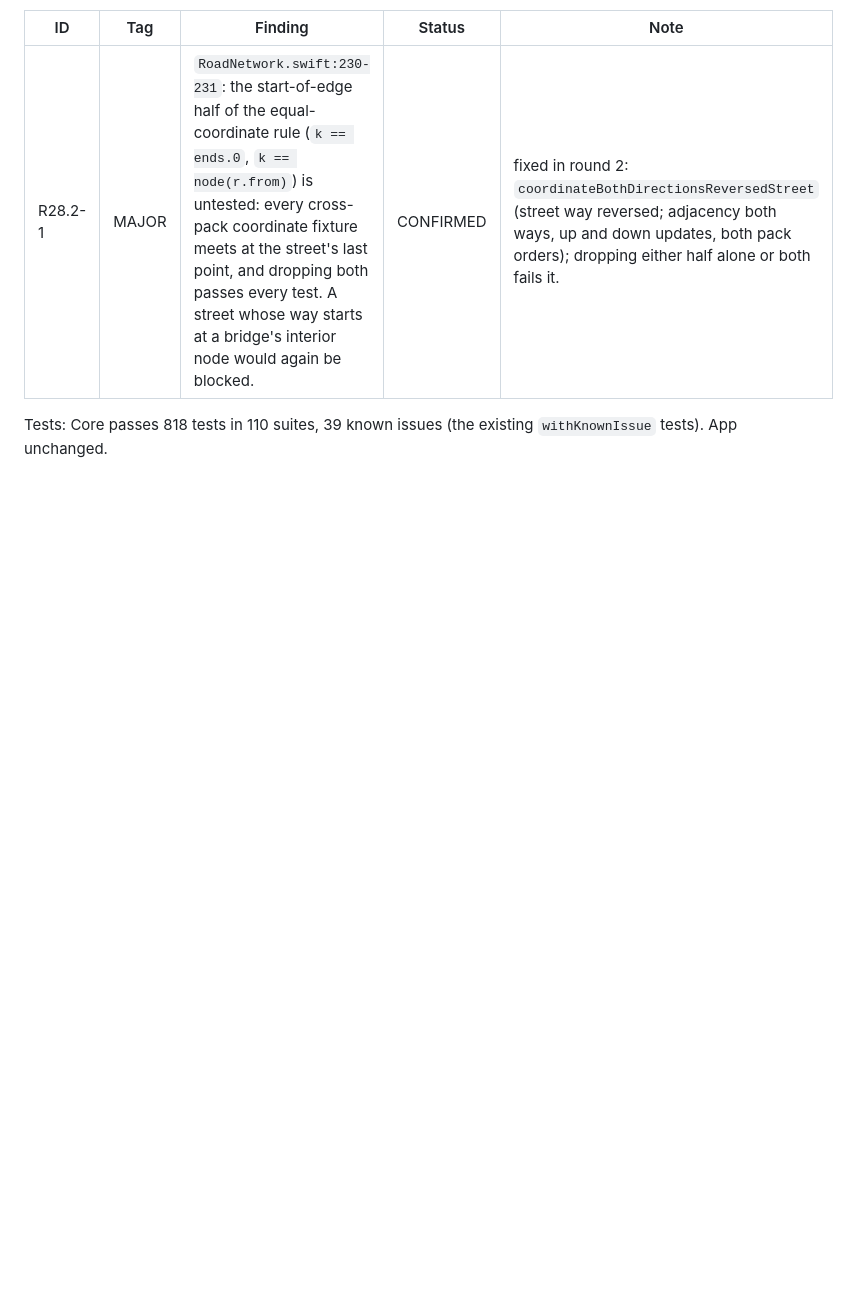
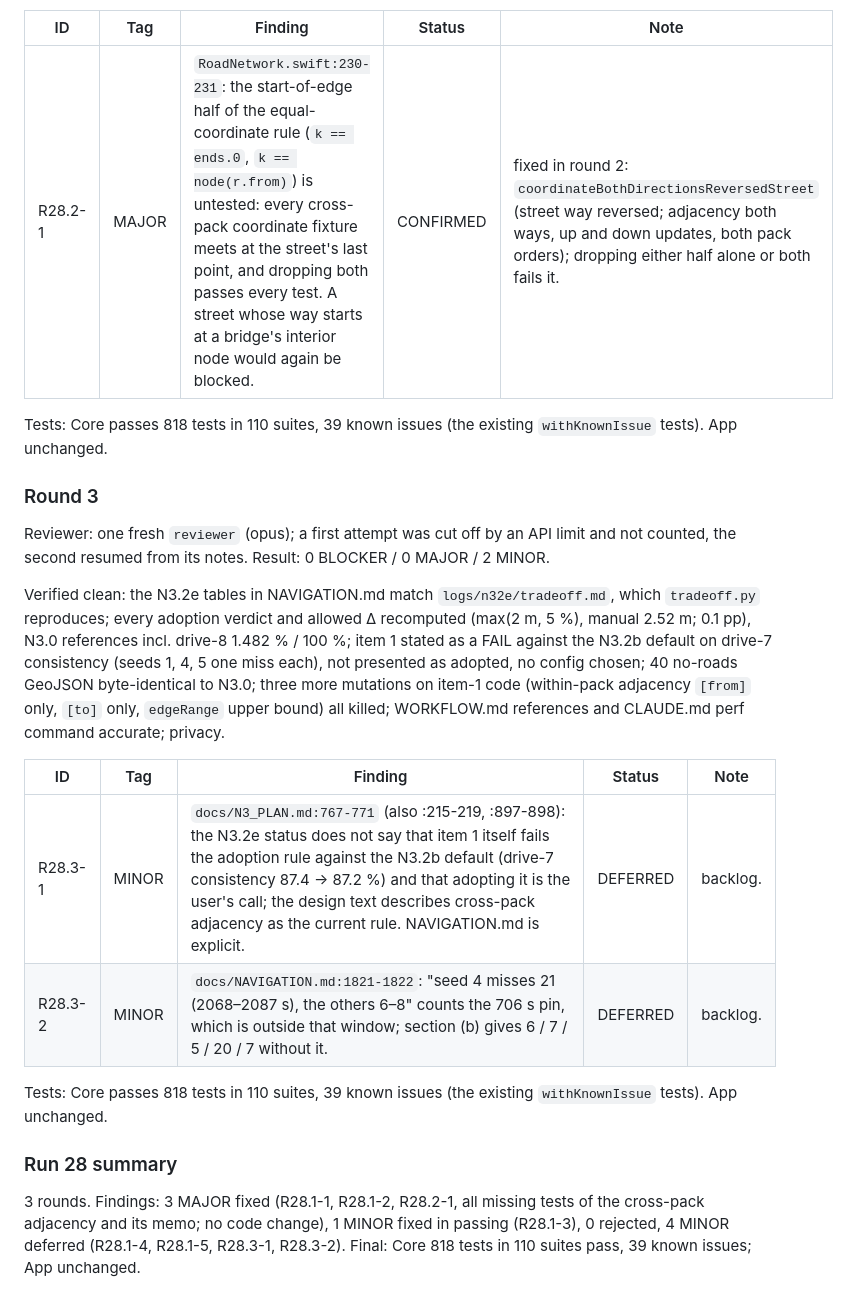
Before and after one commit to vadomen/Dead-Reck, a Markdown page: docs/REVIEW_LOG.md, the part around the change. Drawn GitHub-style; blank space fills up the shorter version.

Commit message:
review run 28: round 3 clean, R28.3-1..2 deferred, summary
Co-Authored-By: Claude Opus 5.5 <noreply@anthropic.com>

```diff
--- a/docs/REVIEW_LOG.md
+++ b/docs/REVIEW_LOG.md
@@ -528,3 +528,20 @@ Verified clean: the round-1 tests kill their mutations (end condition → `true`
 | R28.2-1 | MAJOR | `RoadNetwork.swift:230-231`: the start-of-edge half of the equal-coordinate rule (`k == ends.0`, `k == node(r.from)`) is untested: every cross-pack coordinate fixture meets at the street's last point, and dropping both passes every test. A street whose way starts at a bridge's interior node would again be blocked. | CONFIRMED | fixed in round 2: `coordinateBothDirectionsReversedStreet` (street way reversed; adjacency both ways, up and down updates, both pack orders); dropping either half alone or both fails it. |
 
 Tests: Core passes 818 tests in 110 suites, 39 known issues (the existing `withKnownIssue` tests). App unchanged.
+
+### Round 3
+
+Reviewer: one fresh `reviewer` (opus); a first attempt was cut off by an API limit and not counted, the second resumed from its notes. Result: 0 BLOCKER / 0 MAJOR / 2 MINOR.
+
+Verified clean: the N3.2e tables in NAVIGATION.md match `logs/n32e/tradeoff.md`, which `tradeoff.py` reproduces; every adoption verdict and allowed Δ recomputed (max(2 m, 5 %), manual 2.52 m; 0.1 pp), N3.0 references incl. drive-8 1.482 % / 100 %; item 1 stated as a FAIL against the N3.2b default on drive-7 consistency (seeds 1, 4, 5 one miss each), not presented as adopted, no config chosen; 40 no-roads GeoJSON byte-identical to N3.0; three more mutations on item-1 code (within-pack adjacency `[from]` only, `[to]` only, `edgeRange` upper bound) all killed; WORKFLOW.md references and CLAUDE.md perf command accurate; privacy.
+
+| ID | Tag | Finding | Status | Note |
+|---|---|---|---|---|
+| R28.3-1 | MINOR | `docs/N3_PLAN.md:767-771` (also :215-219, :897-898): the N3.2e status does not say that item 1 itself fails the adoption rule against the N3.2b default (drive-7 consistency 87.4 → 87.2 %) and that adopting it is the user's call; the design text describes cross-pack adjacency as the current rule. NAVIGATION.md is explicit. | DEFERRED | backlog. |
+| R28.3-2 | MINOR | `docs/NAVIGATION.md:1821-1822`: "seed 4 misses 21 (2068–2087 s), the others 6–8" counts the 706 s pin, which is outside that window; section (b) gives 6 / 7 / 5 / 20 / 7 without it. | DEFERRED | backlog. |
+
+Tests: Core passes 818 tests in 110 suites, 39 known issues (the existing `withKnownIssue` tests). App unchanged.
+
+### Run 28 summary
+
+3 rounds. Findings: 3 MAJOR fixed (R28.1-1, R28.1-2, R28.2-1, all missing tests of the cross-pack adjacency and its memo; no code change), 1 MINOR fixed in passing (R28.1-3), 0 rejected, 4 MINOR deferred (R28.1-4, R28.1-5, R28.3-1, R28.3-2). Final: Core 818 tests in 110 suites pass, 39 known issues; App unchanged.
```
Also changed, not shown: docs/BACKLOG.md (+2 -0 lines).
